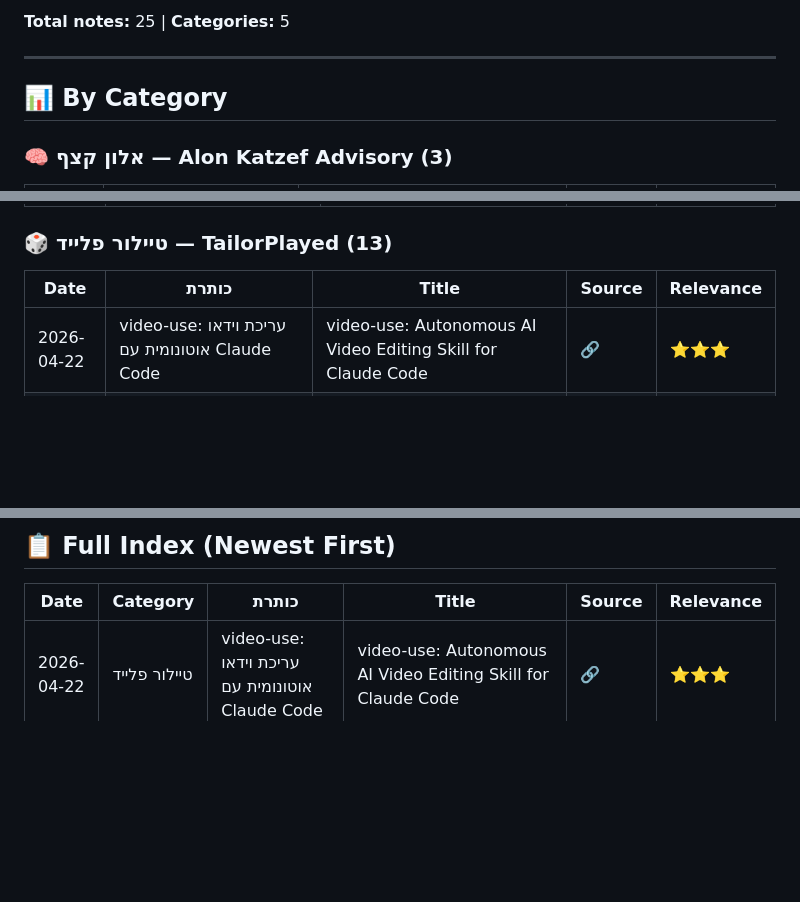
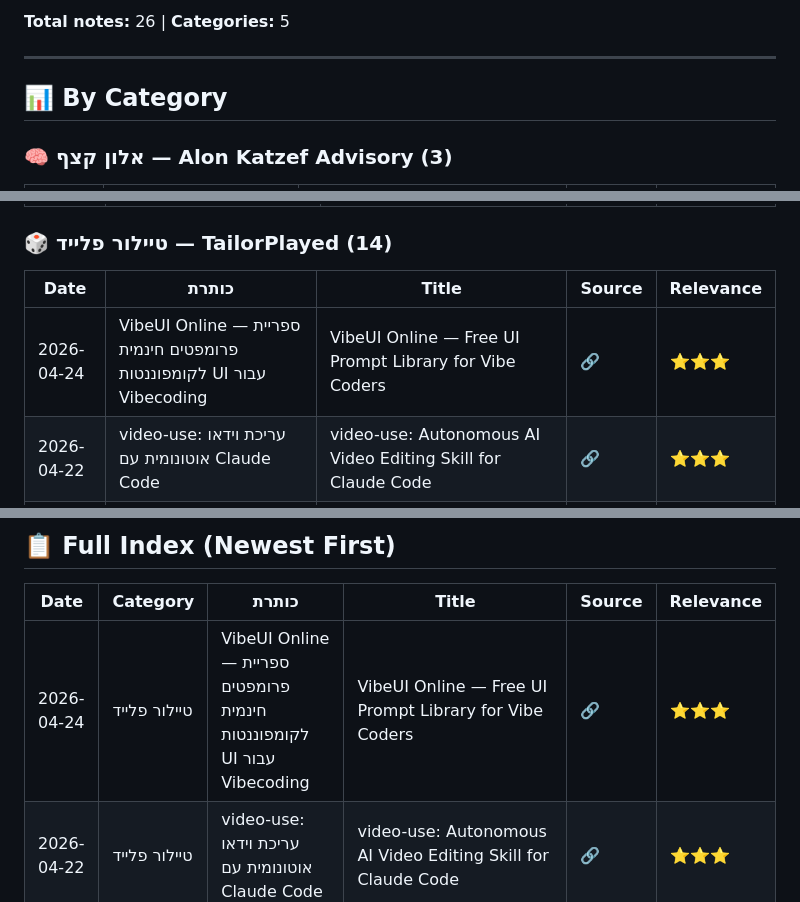
Before and after one commit to dartaryan/tiktok-knowledge, a Markdown page: README.md, 3 parts joined by grey strips. Rendered like a GitHub page; blank space fills up the shorter version.

Commit message:
✏️ Update: Update index

```diff
--- a/README.md
+++ b/README.md
@@ -5,5 +5,5 @@
 
-**Total notes:** 25 | **Categories:** 5
+**Total notes:** 26 | **Categories:** 5
 
 ---
 
@@ -23,10 +23,11 @@
 |------|-------|-------|--------|-----------|
 | 2026-03-26 | Claude Code כמנוע מחקר: שילוב Skills, Notebook LM ו-Obsidian לוורקפלו אוטומטי משתפר-עצמי | Claude Code Research Workflow: Combining Skills, NotebookLM and Obsidian into a Self-Improving Pipeline | [🔗](https://vt.tiktok.com/ZSumoAT6M/) | ⭐⭐⭐ |
 
-### 🎲 טיילור פלייד — TailorPlayed (13)
+### 🎲 טיילור פלייד — TailorPlayed (14)
 
 | Date | כותרת | Title | Source | Relevance |
 |------|-------|-------|--------|-----------|
+| 2026-04-24 | VibeUI Online — ספריית פרומפטים חינמית לקומפוננטות UI עבור Vibecoding | VibeUI Online — Free UI Prompt Library for Vibe Coders | [🔗](https://vt.tiktok.com/ZS92fQaon) | ⭐⭐⭐ |
 | 2026-04-22 | video-use: עריכת וידאו אוטונומית עם Claude Code | video-use: Autonomous AI Video Editing Skill for Claude Code | [🔗](https://vt.tiktok.com/ZS98ybdPh) | ⭐⭐⭐ |
 | 2026-04-17 | וורקפלואו מושלם: AI + Figma Weave + After Effects לאנימציית Low-Poly בסגנון PS1 | Viral AI Motion Design Workflow: PS1 Low-Poly with Figma Weave + After Effects | [🔗](https://vt.tiktok.com/ZSHcjkqem) | ⭐⭐ |
 | 2026-04-08 | HTML בתוך Canvas: API ניסיוני לרינדור אלמנטי HTML בתוך אלמנט Canvas | HTML-in-Canvas API: Rendering Live HTML Elements Inside a Canvas | [🔗](https://vt.tiktok.com/ZSHmsyXb8) | ⭐⭐ |
@@ -66,6 +67,7 @@
 
 | Date | Category | כותרת | Title | Source | Relevance |
 |------|----------|-------|-------|--------|-----------|
+| 2026-04-24 | טיילור פלייד | VibeUI Online — ספריית פרומפטים חינמית לקומפוננטות UI עבור Vibecoding | VibeUI Online — Free UI Prompt Library for Vibe Coders | [🔗](https://vt.tiktok.com/ZS92fQaon) | ⭐⭐⭐ |
 | 2026-04-22 | טיילור פלייד | video-use: עריכת וידאו אוטונומית עם Claude Code | video-use: Autonomous AI Video Editing Skill for Claude Code | [🔗](https://vt.tiktok.com/ZS98ybdPh) | ⭐⭐⭐ |
 | 2026-04-17 | טיילור פלייד | וורקפלואו מושלם: AI + Figma Weave + After Effects לאנימציית Low-Poly בסגנון PS1 | Viral AI Motion Design Workflow: PS1 Low-Poly with Figma Weave + After Effects | [🔗](https://vt.tiktok.com/ZSHcjkqem) | ⭐⭐ |
 | 2026-04-15 | אלון קצף | בניית מטריצת החלטות משוקללת בעזרת Claude Opus 4.6 | Building an AI-Powered Weighted Decision Matrix with Claude Opus 4.6 | [🔗](https://vt.tiktok.com/ZSHnNCMNu) | ⭐⭐⭐⭐ |
```
Also changed, not shown: other parts of README.md (+1 -1 lines).
